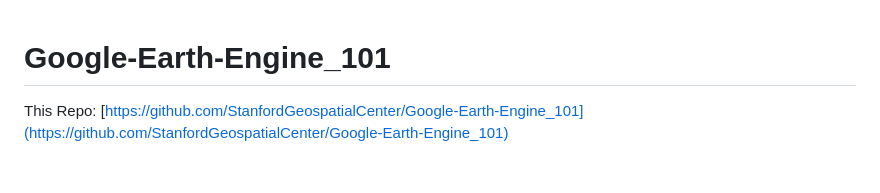
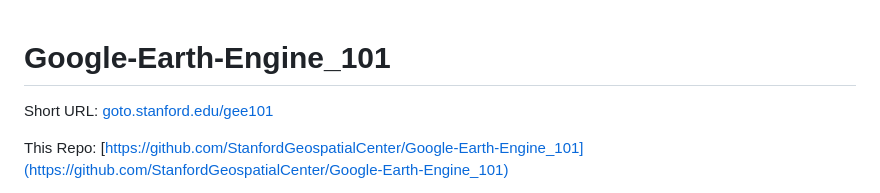
Before and after one commit to StanfordGeospatialCenter/Google-Earth-Engine_101, a Markdown page: README.md, the part around the change. Rendered like a GitHub page; blank space fills up the shorter version.

Commit message:
Add short URL to README for easier access

```diff
--- a/README.md
+++ b/README.md
@@ -1,4 +1,6 @@
 # Google-Earth-Engine_101
+
+Short URL: [goto.stanford.edu/gee101](https://goto.stanford.edu/gee101)
 
 This Repo: [https://github.com/StanfordGeospatialCenter/Google-Earth-Engine_101](https://github.com/StanfordGeospatialCenter/Google-Earth-Engine_101)
 
```
